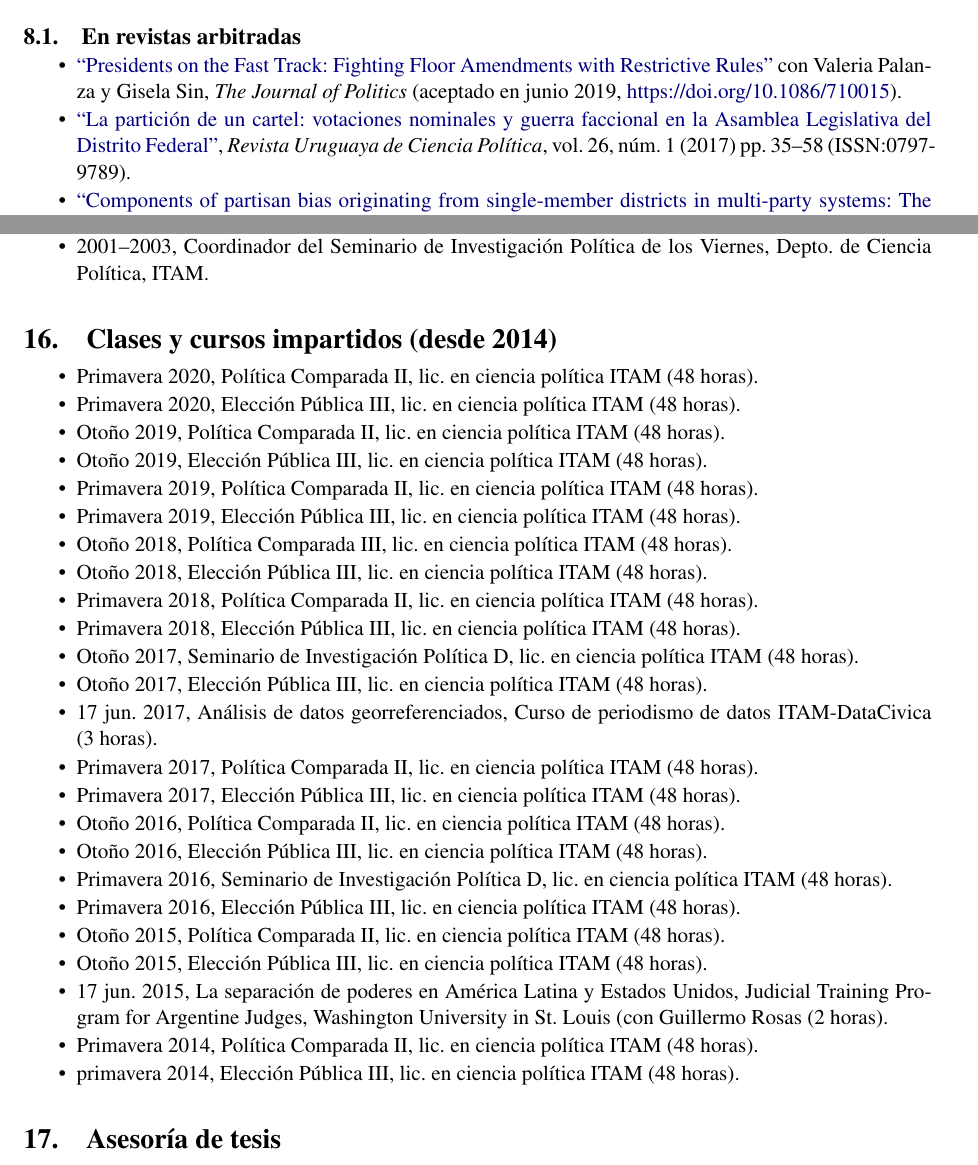
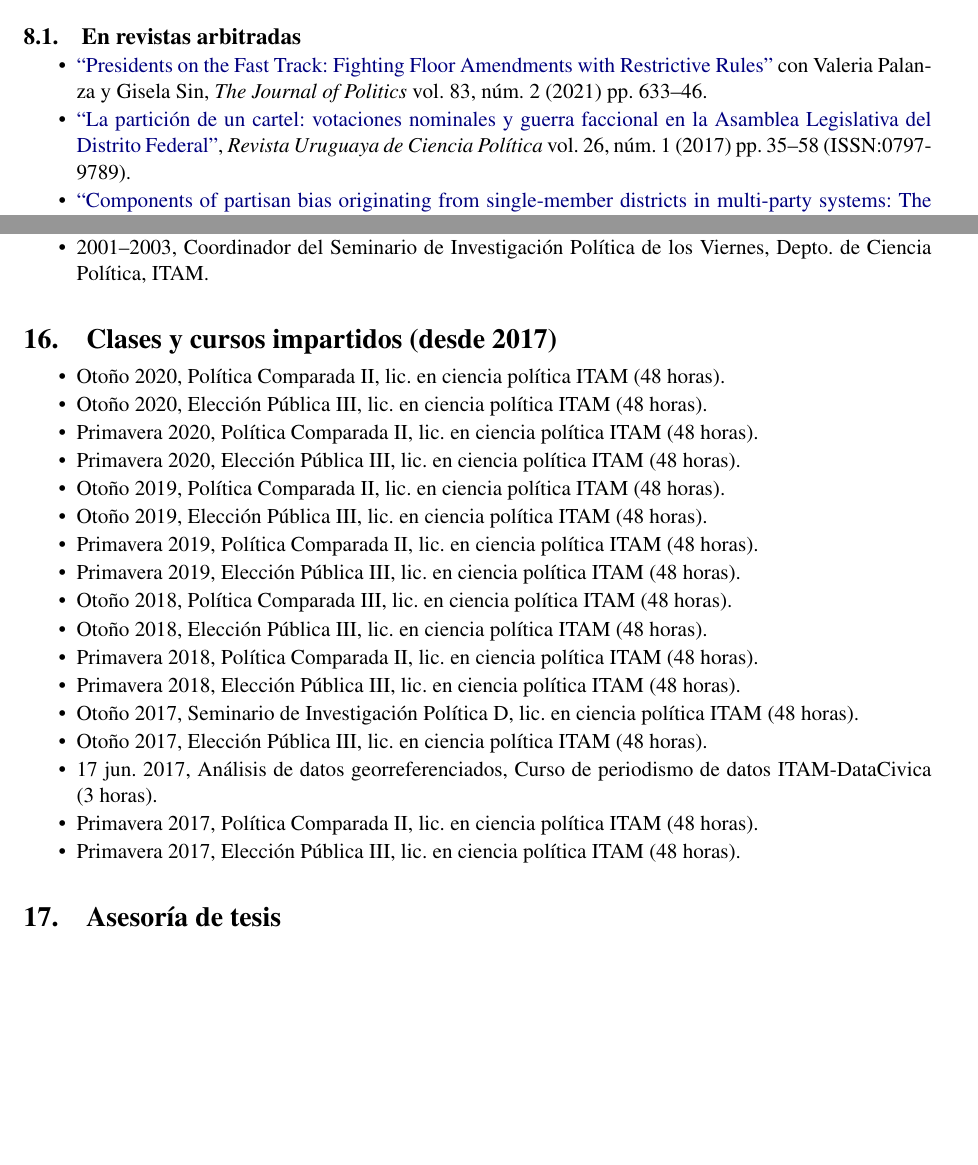
Before and after one commit to emagar/cv, a LaTeX CV (cvEspanol.tex): two parts of pages 3 and 12 of 19 before the commit and two parts of pages 3 and 11 of 18 after it, joined at a grey line, cut so that both start at the same text, the shorter picture padded with empty space. Compiled offline with pdfLaTeX; the source files are stored in an older character set and shown here as Unicode.

Commit message:
Adds jop cite

```diff
--- a/cvEspanol.tex
+++ b/cvEspanol.tex
@@ -349,9 +349,10 @@ $\approx$ US\$91,000}.}
 
     \begin{itemize}
 
-    \item \href{https://ssrn.com/abstract=3514866}{``Presidents on the Fast Track: Fighting Floor Amendments with Restrictive Rules''} con Valeria Palanza y Gisela Sin, \emph{The Journal of Politics} (aceptado en junio 2019, \href{https://doi.org/10.1086/710015}{https://doi.org/10.1086/710015}).% \textbf{\color{red}\ref{ncites:magar-palanza-sin2020jop} citas documentadas}}.
-
-    \item \href{http://cienciassociales.edu.uy/institutodecienciapolitica/rucp-vol-26-no-1/}{``La partici\'on de un cartel: votaciones nominales y guerra faccional en la Asamblea Legislativa del Distrito Federal''}, \emph{Revista Uruguaya de Ciencia Pol\'itica}, vol.~26, n\'um.~1 (2017) pp.~35--58\condcomment{\boolean{longcv}}{ (ISSN:0797-9789)}.% \textbf{\color{red}\ref{ncites:magar2017.rucp} citas documentadas}}.
+    \item \href{https://doi.org/10.1086/710015}{``Presidents on the Fast Track: Fighting Floor Amendments with Restrictive Rules''} con Valeria Palanza y Gisela Sin, \emph{The Journal of Politics} vol.~83, núm.~2 (2021) pp.~633--46. %https://ssrn.com/abstract=3514866, \href{https://doi.org/10.1086/710015}{https://doi.org/10.1086/710015}).% \textbf{\color{red}\ref{ncites:magar-palanza-sin2020jop} citas documentadas}}.
+% DOI: https://doi.org/10.1086/710015
+
+    \item \href{http://cienciassociales.edu.uy/institutodecienciapolitica/rucp-vol-26-no-1/}{``La partici\'on de un cartel: votaciones nominales y guerra faccional en la Asamblea Legislativa del Distrito Federal''}, \emph{Revista Uruguaya de Ciencia Pol\'itica} vol.~26, n\'um.~1 (2017) pp.~35--58\condcomment{\boolean{longcv}}{ (ISSN:0797-9789)}.% \textbf{\color{red}\ref{ncites:magar2017.rucp} citas documentadas}}.
 
     \item \href{https://github.com/emagar/cv/blob/master/papers/magar.etalComponentsPartisanBiasMultiparty2017pg.pdf}{``Components of partisan bias originating from single-member districts in multi-party systems: The case of Mexico''} with Alejandro Trelles, Micah Altman, and Michael P.\ McDonald, \emph{Political Geography} vol.\ 57, March 2017, pp.~1--12\condcomment{\boolean{longcv}}{ (ISSN:0962-6298, \url{http://dx.doi.org/10.1016/j.polgeo.2016.11.015}). \textbf{\color{red}\ref{ncites:magar.etal.2017.polgeo} cita documentada}}.
 % DOI: http://dx.doi.org/10.1016/j.polgeo.2016.11.015
@@ -1238,9 +1239,4 @@ $\approx$ US\$91,000}.}
 %}
 
 \condcomment{\boolean{longcv}}{
-\section{Clases y cursos impartidos (desde 2014)}
-
-\begin{itemize}
-
-% \item Oto\~no 2020, Pol\'itica Comparada II, lic.\ en ciencia pol\'itica ITAM (48 horas).
-% \item Oto\~no 2020, Elecci\'on P\'ublica III, lic.\ en ciencia pol\'itica ITAM (48 horas).
+\section{Clases y cursos impartidos (desde 2017)}
@@ -1259,16 +1260,16 @@ $\approx$ US\$91,000}.}
 \item 17 jun.\ 2017, An\'alisis de datos georreferenciados, Curso de periodismo de datos ITAM-DataCivica (3 horas).
 \item Primavera 2017, Pol\'itica Comparada II, lic.\ en ciencia pol\'itica ITAM (48 horas).
 \item Primavera 2017, Elecci\'on P\'ublica III, lic.\ en ciencia pol\'itica ITAM (48 horas).
- \item Oto\~no 2016, Pol\'itica Comparada II, lic.\ en ciencia pol\'itica ITAM (48 horas).
- \item Oto\~no 2016, Elecci\'on P\'ublica III, lic.\ en ciencia pol\'itica ITAM (48 horas).
- \item Primavera 2016, Seminario de Investigaci\'on Pol\'itica D, lic.\ en ciencia pol\'itica ITAM (48 horas).
- \item Primavera 2016, Elecci\'on P\'ublica III, lic.\ en ciencia pol\'itica ITAM (48 horas).
- \item Oto\~no 2015, Pol\'itica Comparada II, lic.\ en ciencia pol\'itica ITAM (48 horas).
- \item Oto\~no 2015, Elecci\'on P\'ublica III, lic.\ en ciencia pol\'itica ITAM (48 horas).
- \item 17 jun.\ 2015, La separaci\'on de poderes en Am\'erica Latina y Estados Unidos, Judicial Training Program for Argentine Judges,
-       Washington University in St.\ Louis (con Guillermo Rosas (2 horas).
- \item Primavera 2014, Pol\'itica Comparada II, lic.\ en ciencia pol\'itica ITAM (48 horas).
- \item primavera 2014, Elecci\'on P\'ublica III, lic.\ en ciencia pol\'itica ITAM (48 horas).
+%% \item Oto\~no 2016, Pol\'itica Comparada II, lic.\ en ciencia pol\'itica ITAM (48 horas).
+%% \item Oto\~no 2016, Elecci\'on P\'ublica III, lic.\ en ciencia pol\'itica ITAM (48 horas).
+%% \item Primavera 2016, Seminario de Investigaci\'on Pol\'itica D, lic.\ en ciencia pol\'itica ITAM (48 horas).
+%% \item Primavera 2016, Elecci\'on P\'ublica III, lic.\ en ciencia pol\'itica ITAM (48 horas).
+%% \item Oto\~no 2015, Pol\'itica Comparada II, lic.\ en ciencia pol\'itica ITAM (48 horas).
+%% \item Oto\~no 2015, Elecci\'on P\'ublica III, lic.\ en ciencia pol\'itica ITAM (48 horas).
+%% \item 17 jun.\ 2015, La separaci\'on de poderes en Am\'erica Latina y Estados Unidos, Judicial Training Program for Argentine Judges,
+%%       Washington University in St.\ Louis (con Guillermo Rosas (2 horas).
+%% \item Primavera 2014, Pol\'itica Comparada II, lic.\ en ciencia pol\'itica ITAM (48 horas).
+%% \item primavera 2014, Elecci\'on P\'ublica III, lic.\ en ciencia pol\'itica ITAM (48 horas).
  %% \item Oto\~no 2013, Pol\'itica Comparada II, lic.\ en ciencia pol\'itica ITAM (48 horas).
  %% \item Oto\~no 2013, Seminario de Investigaci\'on Pol\'itica: pol\'itica y elecciones legislativas, lic.\ en ciencia pol\'itica ITAM (48 horas).
  %% \item 20 sep.\ 2013, La relaci\'on Ejecutivo--Legislativo, dipl.\ en planeaci\'on y operaci\'on legislativa ITAM (5 horas).
```
Also changed, not shown: cvEnglish.tex (+2 -2 lines), cvEnglish.pdf, cvEspanol.pdf, cvEspanol.tex (65 more changed lines). Lines whose indentation alone changed are shown as unchanged.
